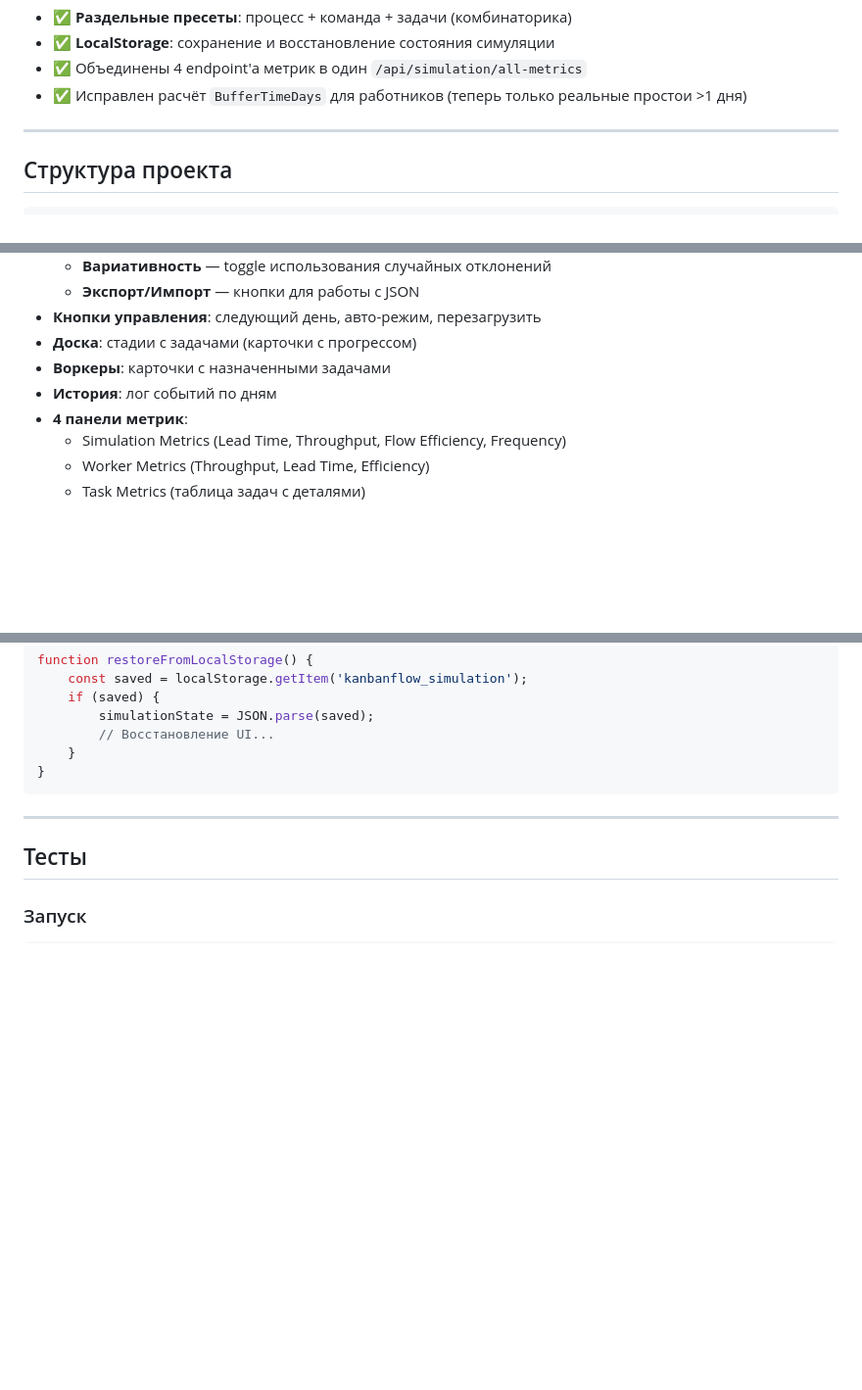
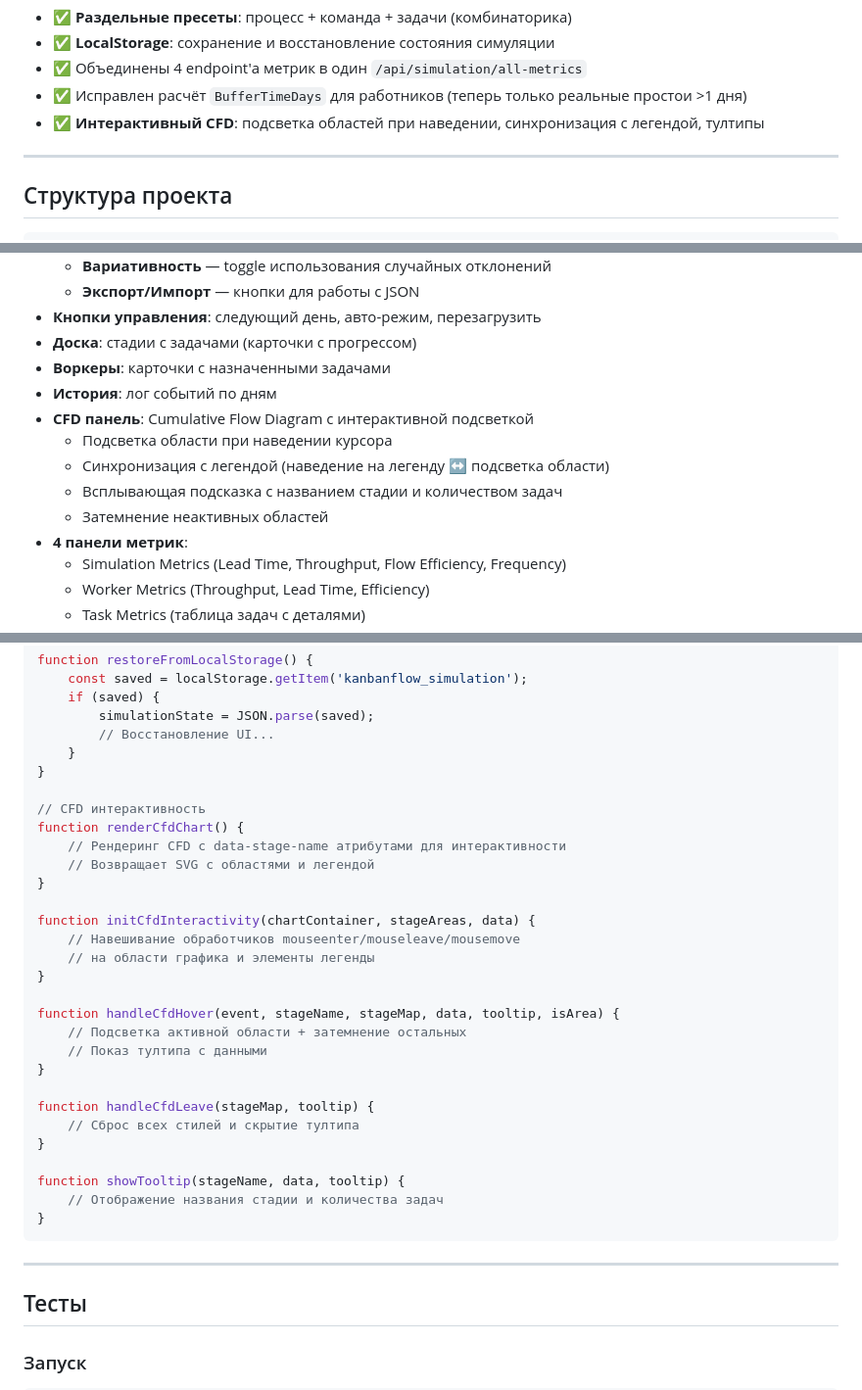
Before and after one commit to yafarkin/kfs, a Markdown page: NESSY.md, 3 parts joined by grey strips. Shown at 98% size. Drawn GitHub-style; blank space fills up the shorter version.

Commit message:
docs: обновить документацию по интерактивному CFD
- Добавить CFD в список возможностей (README.md)
- Обновить статус последних изменений (NESSY.md)
- Добавить описание CFD панели и функций интерактивности

Co-authored-by: Evgeny Yafarkin <e.yafarkin@tbank.ru>

````diff
--- a/NESSY.md
+++ b/NESSY.md
@@ -15,6 +15,7 @@
 - ✅ **LocalStorage**: сохранение и восстановление состояния симуляции
 - ✅ Объединены 4 endpoint'а метрик в один `/api/simulation/all-metrics`
 - ✅ Исправлен расчёт `BufferTimeDays` для работников (теперь только реальные простои >1 дня)
+- ✅ **Интерактивный CFD**: подсветка областей при наведении, синхронизация с легендой, тултипы
 
 ---
 
@@ -254,6 +255,11 @@ if (waitDuration > 0)
 - **Доска**: стадии с задачами (карточки с прогрессом)
 - **Воркеры**: карточки с назначенными задачами
 - **История**: лог событий по дням
+- **CFD панель**: Cumulative Flow Diagram с интерактивной подсветкой
+  - Подсветка области при наведении курсора
+  - Синхронизация с легендой (наведение на легенду ↔ подсветка области)
+  - Всплывающая подсказка с названием стадии и количеством задач
+  - Затемнение неактивных областей
 - **4 панели метрик**:
   - Simulation Metrics (Lead Time, Throughput, Flow Efficiency, Frequency)
   - Worker Metrics (Throughput, Lead Time, Efficiency)
@@ -314,6 +320,30 @@ function restoreFromLocalStorage() {
         simulationState = JSON.parse(saved);
         // Восстановление UI...
     }
+}
+
+// CFD интерактивность
+function renderCfdChart() {
+    // Рендеринг CFD с data-stage-name атрибутами для интерактивности
+    // Возвращает SVG с областями и легендой
+}
+
+function initCfdInteractivity(chartContainer, stageAreas, data) {
+    // Навешивание обработчиков mouseenter/mouseleave/mousemove
+    // на области графика и элементы легенды
+}
+
+function handleCfdHover(event, stageName, stageMap, data, tooltip, isArea) {
+    // Подсветка активной области + затемнение остальных
+    // Показ тултипа с данными
+}
+
+function handleCfdLeave(stageMap, tooltip) {
+    // Сброс всех стилей и скрытие тултипа
+}
+
+function showTooltip(stageName, data, tooltip) {
+    // Отображение названия стадии и количества задач
 }
 ```
 
````
Also changed, not shown: README.md (+1 -0 lines).
